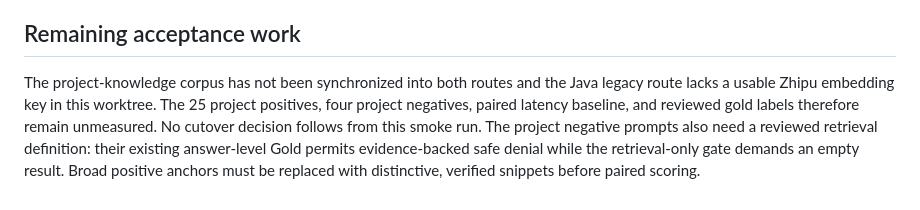
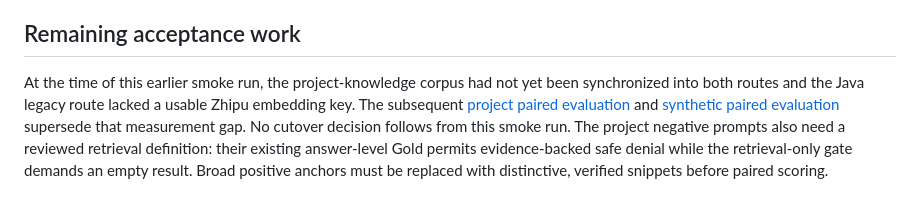
Before and after one commit to Zwymemory/deepresearch, a Markdown page: integrations/ragflow/LIVE_SMOKE_2026-09-22.md, the part around the change. GitHub-like rendering.

```diff
--- a/integrations/ragflow/LIVE_SMOKE_2026-09-22.md
+++ b/integrations/ragflow/LIVE_SMOKE_2026-09-22.md
@@ -64,11 +64,12 @@ response.
 
 ## Remaining acceptance work
 
-The project-knowledge corpus has not been synchronized into both routes and
-the Java legacy route lacks a usable Zhipu embedding key in this worktree.
-The 25 project positives, four project negatives, paired latency baseline,
-and reviewed gold labels therefore remain unmeasured. No cutover decision
-follows from this smoke run.
+At the time of this earlier smoke run, the project-knowledge corpus had not
+yet been synchronized into both routes and the Java legacy route lacked a
+usable Zhipu embedding key. The subsequent
+[project paired evaluation](PROJECT_PAIRED_RESULT_2026-09-22.md) and
+[synthetic paired evaluation](SYNTHETIC_PAIRED_RESULT_2026-09-22.md) supersede
+that measurement gap. No cutover decision follows from this smoke run.
 The project negative prompts also need a reviewed retrieval definition:
 their existing answer-level Gold permits evidence-backed safe denial while
 the retrieval-only gate demands an empty result. Broad positive anchors
```
Also changed, not shown: integrations/ragflow/PROJECT_PAIRED_ATTEMPT_2026-09-22.md (+4 -0 lines), integrations/ragflow/README.md (+6 -2 lines).
